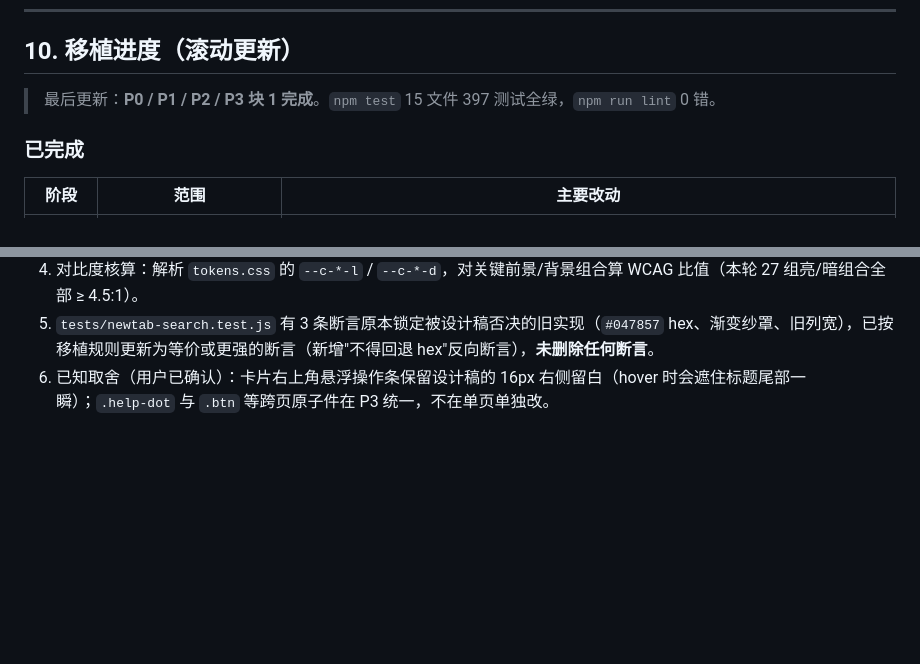
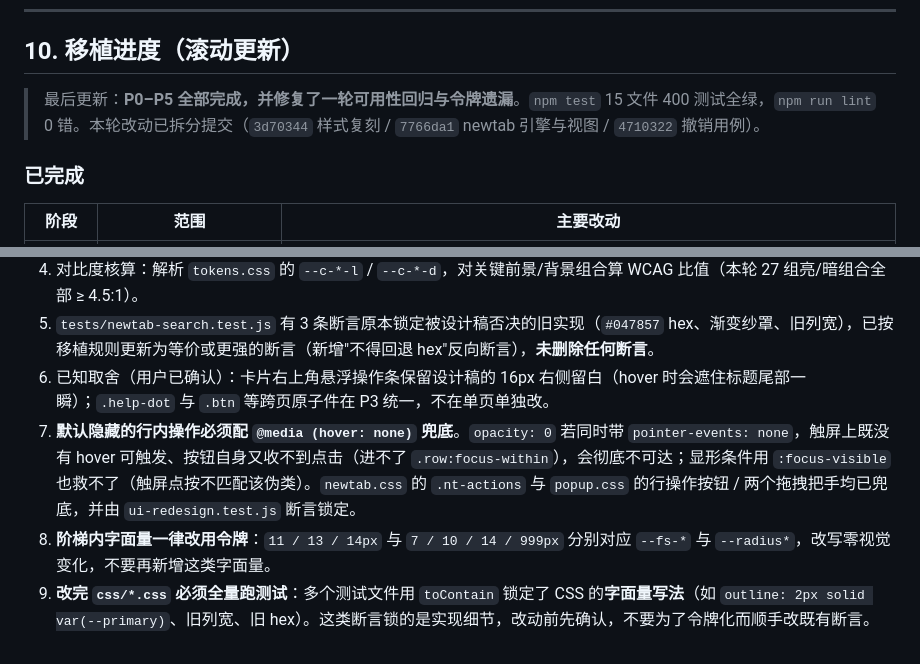
Before and after one commit to cfdywds/chrome-bookmark-manager, a Markdown page: docs/stitch/HANDOFF.md, 2 parts joined by grey strips. Rendered like a GitHub page; blank space fills up the shorter version.

```diff
--- a/docs/stitch/HANDOFF.md
+++ b/docs/stitch/HANDOFF.md
@@ -216,7 +216,7 @@ Stitch 会自己发明变量名。已在设计稿里发现两处，移植时**
 
 ## 10. 移植进度（滚动更新）
 
-> 最后更新：**P0 / P1 / P2 / P3 块 1 完成**。`npm test` 15 文件 397 测试全绿，`npm run lint` 0 错。
+> 最后更新：**P0–P5 全部完成，并修复了一轮可用性回归与令牌遗漏**。`npm test` 15 文件 400 测试全绿，`npm run lint` 0 错。本轮改动已拆分提交（`3d70344` 样式复刻 / `7766da1` newtab 引擎与视图 / `4710322` 撤销用例）。
 
 ### 已完成
 
@@ -246,3 +249,6 @@ Stitch 会自己发明变量名。已在设计稿里发现两处，移植时**
 4. 对比度核算：解析 `tokens.css` 的 `--c-*-l` / `--c-*-d`，对关键前景/背景组合算 WCAG 比值（本轮 27 组亮/暗组合全部 ≥ 4.5:1）。
 5. `tests/newtab-search.test.js` 有 3 条断言原本锁定被设计稿否决的旧实现（`#047857` hex、渐变纱罩、旧列宽），已按移植规则更新为等价或更强的断言（新增"不得回退 hex"反向断言），**未删除任何断言**。
 6. 已知取舍（用户已确认）：卡片右上角悬浮操作条保留设计稿的 16px 右侧留白（hover 时会遮住标题尾部一瞬）；`.help-dot` 与 `.btn` 等跨页原子件在 P3 统一，不在单页单独改。
+7. **默认隐藏的行内操作必须配 `@media (hover: none)` 兜底**。`opacity: 0` 若同时带 `pointer-events: none`，触屏上既没有 hover 可触发、按钮自身又收不到点击（进不了 `.row:focus-within`），会彻底不可达；显形条件用 `:focus-visible` 也救不了（触屏点按不匹配该伪类）。`newtab.css` 的 `.nt-actions` 与 `popup.css` 的行操作按钮 / 两个拖拽把手均已兜底，并由 `ui-redesign.test.js` 断言锁定。
+8. **阶梯内字面量一律改用令牌**：`11 / 13 / 14px` 与 `7 / 10 / 14 / 999px` 分别对应 `--fs-*` 与 `--radius*`，改写零视觉变化，不要再新增这类字面量。
+9. **改完 `css/*.css` 必须全量跑测试**：多个测试文件用 `toContain` 锁定了 CSS 的**字面量写法**（如 `outline: 2px solid var(--primary)`、旧列宽、旧 hex）。这类断言锁的是实现细节，改动前先确认，不要为了令牌化而顺手改既有断言。
```
Also changed, not shown: other parts of docs/stitch/HANDOFF.md (+17 -14 lines).
